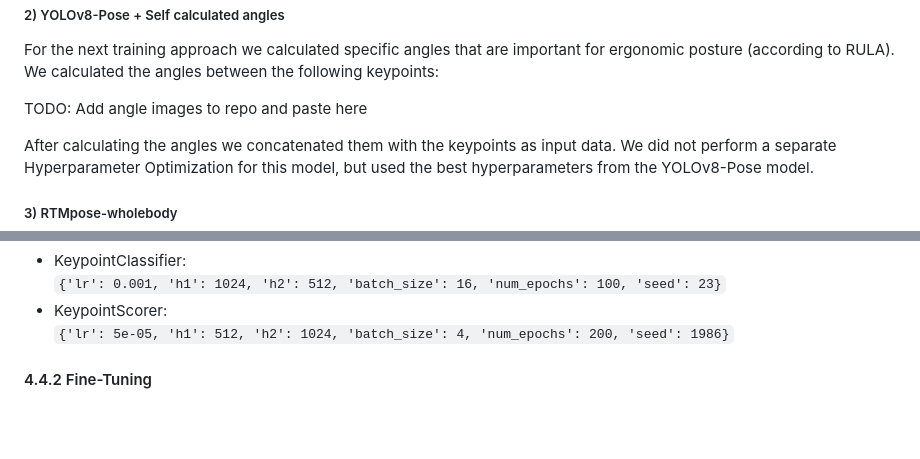
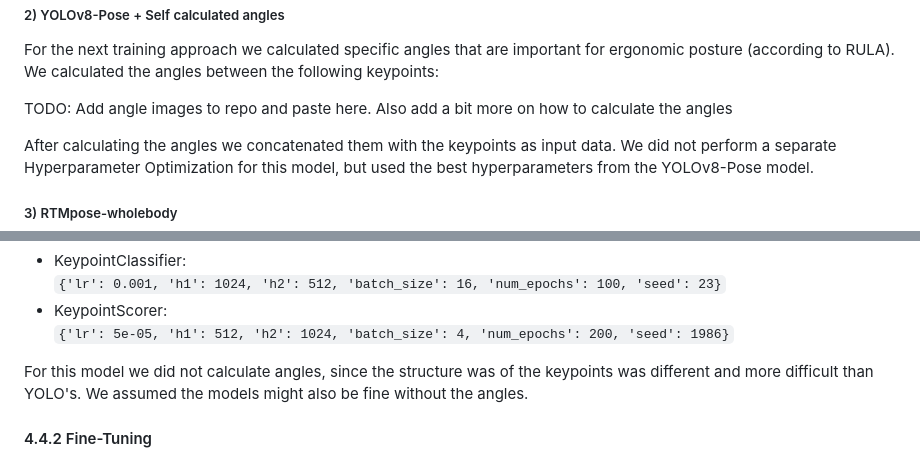
Before and after one commit to 7AtAri/ergonomic_pose_detect, a Markdown page: learning_from_images/README.md, 2 parts joined by grey strips. Drawn GitHub-style; blank space fills up the shorter version.

````diff
--- a/learning_from_images/README.md
+++ b/learning_from_images/README.md
@@ -117,7 +117,7 @@ The best hyperparameter for our Scoring / Classification models were:
 For the next training approach we calculated specific angles that are important for ergonomic posture (according to RULA).
 We calculated the angles between the following keypoints:
 
-TODO: Add angle images to repo and paste here
+TODO: Add angle images to repo and paste here. Also add a bit more on how to calculate the angles
 
 After calculating the angles we concatenated them with the keypoints as input data.
 We did not perform a separate Hyperparameter Optimization for this model, but used the best hyperparameters from the YOLOv8-Pose model.
@@ -136,6 +136,9 @@ The best hyperparameter for our Scoring / Classification models were:
   ```{'lr': 0.001, 'h1': 1024, 'h2': 512, 'batch_size': 16, 'num_epochs': 100, 'seed': 23}```
 - KeypointScorer:\
   ```{'lr': 5e-05, 'h1': 512, 'h2': 1024, 'batch_size': 4, 'num_epochs': 200, 'seed': 1986}```
+
+For this model we did not calculate angles, since the structure was of the keypoints was different and more difficult than YOLO's.
+We assumed the models might also be fine without the angles.
 
 #### 4.4.2 Fine-Tuning
 
````
